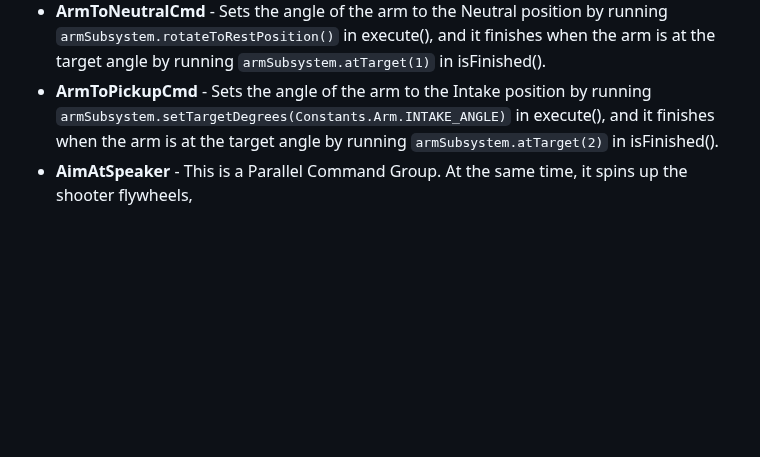
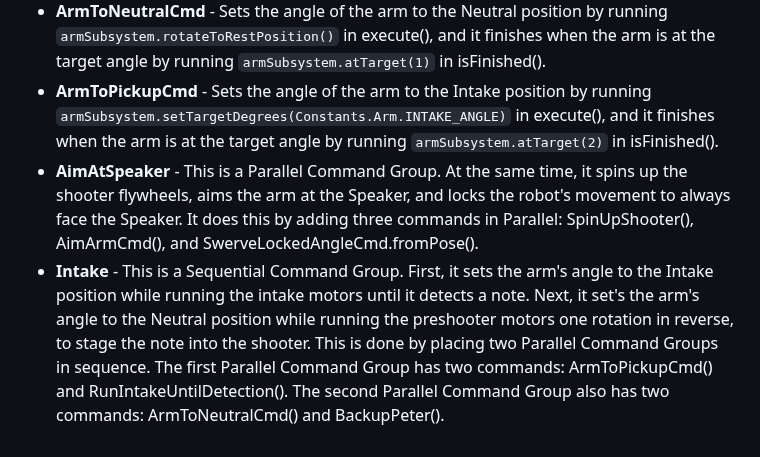
Before and after one commit to pbhak/wiki, a Markdown page: crescendo-2024/software/arm.md, the part around the change. Rendered like a GitHub page; blank space fills up the shorter version.

Commit message:
Finished Arm Commands section

```diff
--- a/crescendo-2024/software/arm.md
+++ b/crescendo-2024/software/arm.md
@@ -78,4 +78,5 @@ Here are the commands that control the arm:
 - **ArmToAngleCmd** - Sets the angle of the arm to a given angle, using a Supplier. It runs `arm.setTargetDegrees(angle.get())` in execute(), with `angle` being the angle Supplier, and doesn't stop on its own. When the command finishes, it returns the arm to the rest position by running `arm.rotateToRestPosition()` in end().
 - **ArmToNeutralCmd** - Sets the angle of the arm to the Neutral position by running `armSubsystem.rotateToRestPosition()` in execute(), and it finishes when the arm is at the target angle by running `armSubsystem.atTarget(1)` in isFinished().
 - **ArmToPickupCmd** - Sets the angle of the arm to the Intake position by running `armSubsystem.setTargetDegrees(Constants.Arm.INTAKE_ANGLE)` in execute(), and it finishes when the arm is at the target angle by running `armSubsystem.atTarget(2)` in isFinished().
-- **AimAtSpeaker** - This is a Parallel Command Group. At the same time, it spins up the shooter flywheels,
+- **AimAtSpeaker** - This is a Parallel Command Group. At the same time, it spins up the shooter flywheels, aims the arm at the Speaker, and locks the robot's movement to always face the Speaker. It does this by adding three commands in Parallel: SpinUpShooter(), AimArmCmd(), and SwerveLockedAngleCmd.fromPose().
+- **Intake** - This is a Sequential Command Group. First, it sets the arm's angle to the Intake position while running the intake motors until it detects a note. Next, it set's the arm's angle to the Neutral position while running the preshooter motors one rotation in reverse, to stage the note into the shooter. This is done by placing two Parallel Command Groups in sequence. The first Parallel Command Group has two commands: ArmToPickupCmd() and RunIntakeUntilDetection(). The second Parallel Command Group also has two commands: ArmToNeutralCmd() and BackupPeter().
```
